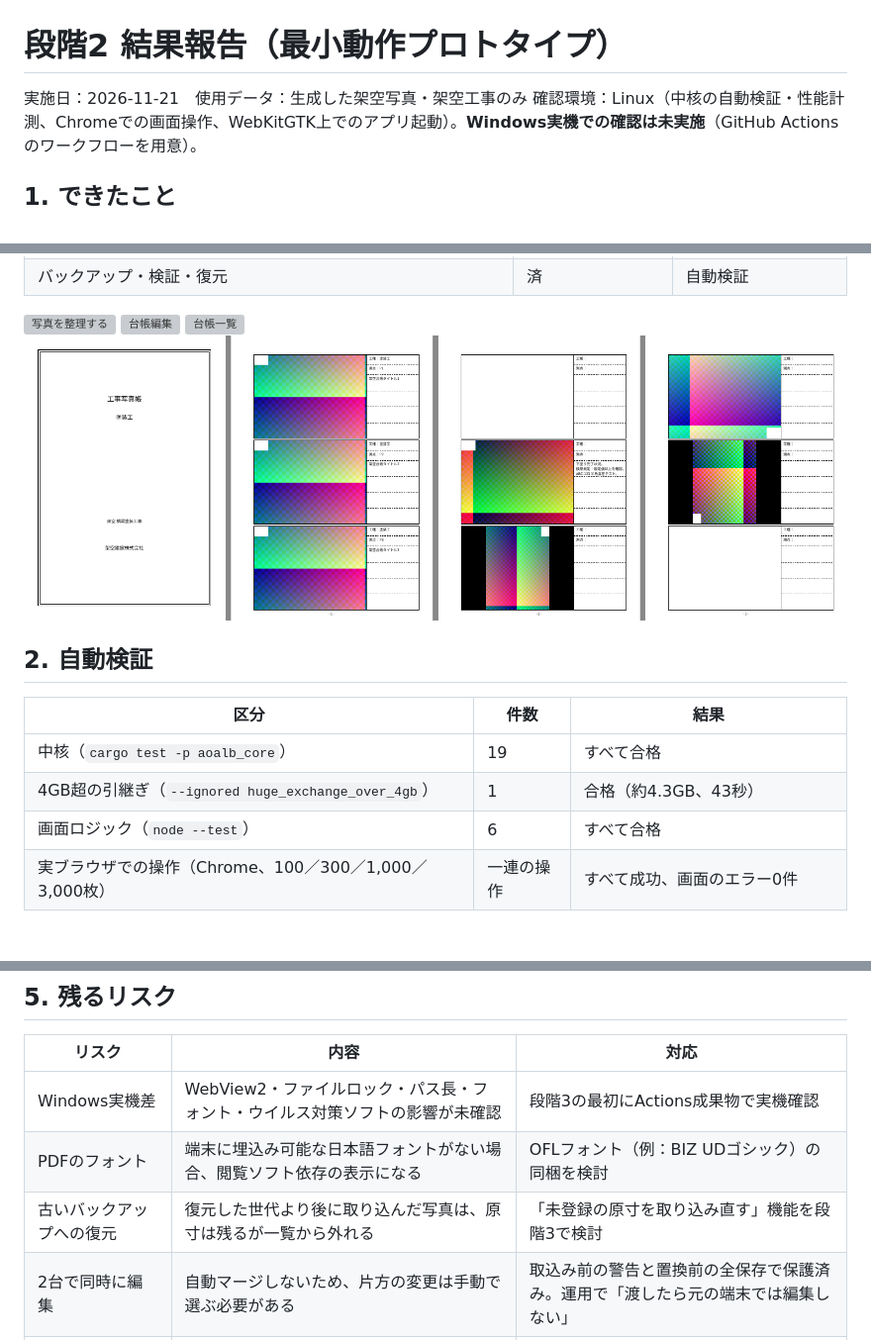
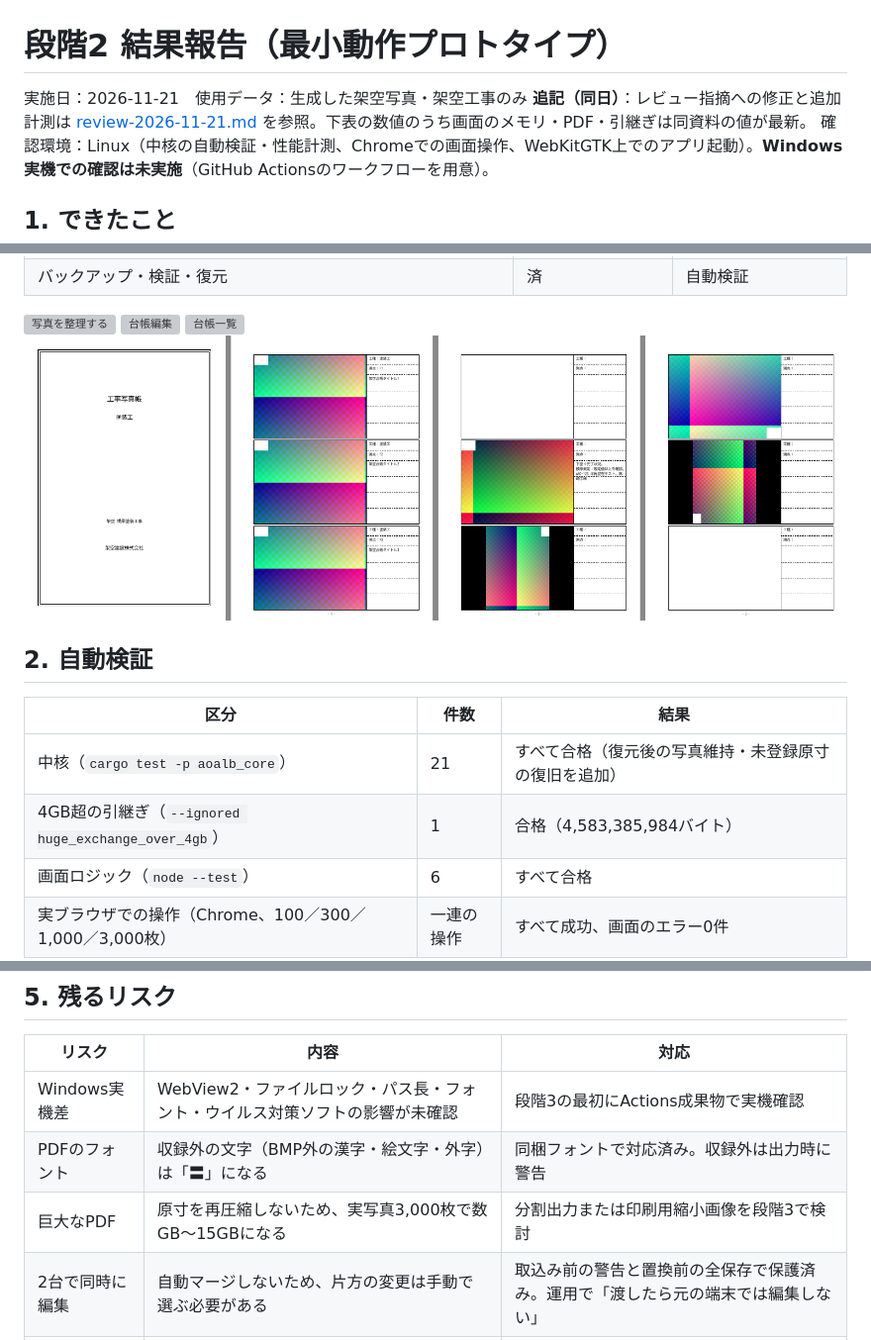
Before and after one commit to aoPEN3024/aoALB, a Markdown page: aoalb2-local/docs/stage2-report.md, 3 parts joined by grey strips. Shown at 99% size. Drawn GitHub-style; pictures changed too: aoalb2-local/docs/images/pdf-sample.png; blank space fills up the shorter version; grey boxes are pictures that could not be loaded.

```diff
--- a/aoalb2-local/docs/stage2-report.md
+++ b/aoalb2-local/docs/stage2-report.md
@@ -1,6 +1,7 @@
 # 段階2 結果報告（最小動作プロトタイプ）
 
 実施日：2026-11-21　使用データ：生成した架空写真・架空工事のみ
+**追記（同日）**：レビュー指摘への修正と追加計測は [review-2026-11-21.md](review-2026-11-21.md) を参照。下表の数値のうち画面のメモリ・PDF・引継ぎは同資料の値が最新。
 確認環境：Linux（中核の自動検証・性能計測、Chromeでの画面操作、WebKitGTK上でのアプリ起動）。**Windows実機での確認は未実施**（GitHub Actionsのワークフローを用意）。
 
 ## 1. できたこと
@@ -31,8 +32,8 @@
 
 | 区分 | 件数 | 結果 |
 |---|---|---|
-| 中核（`cargo test -p aoalb_core`） | 19 | すべて合格 |
-| 4GB超の引継ぎ（`--ignored huge_exchange_over_4gb`） | 1 | 合格（約4.3GB、43秒） |
+| 中核（`cargo test -p aoalb_core`） | 21 | すべて合格（復元後の写真維持・未登録原寸の復旧を追加） |
+| 4GB超の引継ぎ（`--ignored huge_exchange_over_4gb`） | 1 | 合格（4,583,385,984バイト） |
 | 画面ロジック（`node --test`） | 6 | すべて合格 |
 | 実ブラウザでの操作（Chrome、100／300／1,000／3,000枚） | 一連の操作 | すべて成功、画面のエラー0件 |
 | アプリの起動（Tauri、Linux WebKitGTK） | 1 | 起動・設定作成・ホーム画面表示を確認 |
@@ -97,8 +98,8 @@ I/O：PDF・引継ぎは原寸を1回ずつ読むだけ（例：1,000枚のPDF
 | リスク | 内容 | 対応 |
 |---|---|---|
 | Windows実機差 | WebView2・ファイルロック・パス長・フォント・ウイルス対策ソフトの影響が未確認 | 段階3の最初にActions成果物で実機確認 |
-| PDFのフォント | 端末に埋込み可能な日本語フォントがない場合、閲覧ソフト依存の表示になる | OFLフォント（例：BIZ UDゴシック）の同梱を検討 |
-| 古いバックアップへの復元 | 復元した世代より後に取り込んだ写真は、原寸は残るが一覧から外れる | 「未登録の原寸を取り込み直す」機能を段階3で検討 |
+| PDFのフォント | 収録外の文字（BMP外の漢字・絵文字・外字）は「〓」になる | 同梱フォントで対応済み。収録外は出力時に警告 |
+| 巨大なPDF | 原寸を再圧縮しないため、実写真3,000枚で数GB〜15GBになる | 分割出力または印刷用縮小画像を段階3で検討 |
 | 2台で同時に編集 | 自動マージしないため、片方の変更は手動で選ぶ必要がある | 取込み前の警告と置換前の全保存で保護済み。運用で「渡したら元の端末では編集しない」 |
 | 大量の実写真 | 5MB×3,000枚＝約15GBで、取込み・引継ぎはディスク速度が上限 | 進捗・中止・再開あり。実測は段階3 |
 | 未署名配布 | SmartScreenの警告 | 社内配布の手順書、または署名の検討 |
```
Also changed, not shown: other parts of aoalb2-local/docs/stage2-report.md (+1 -1 lines), aoalb2-local/README.md (+10 -1 lines), aoalb2-local/docs/design.md (+7 -4 lines), aoalb2-local/docs/review-2026-11-21.md (added, +121 -0 lines), 1 other file.
